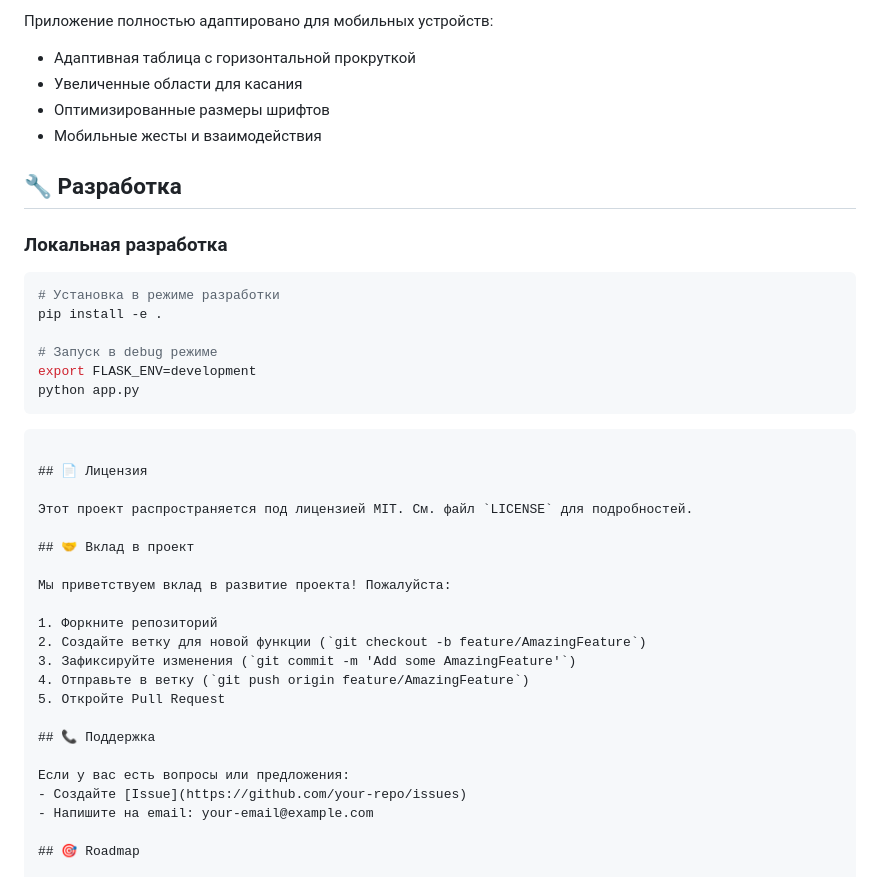
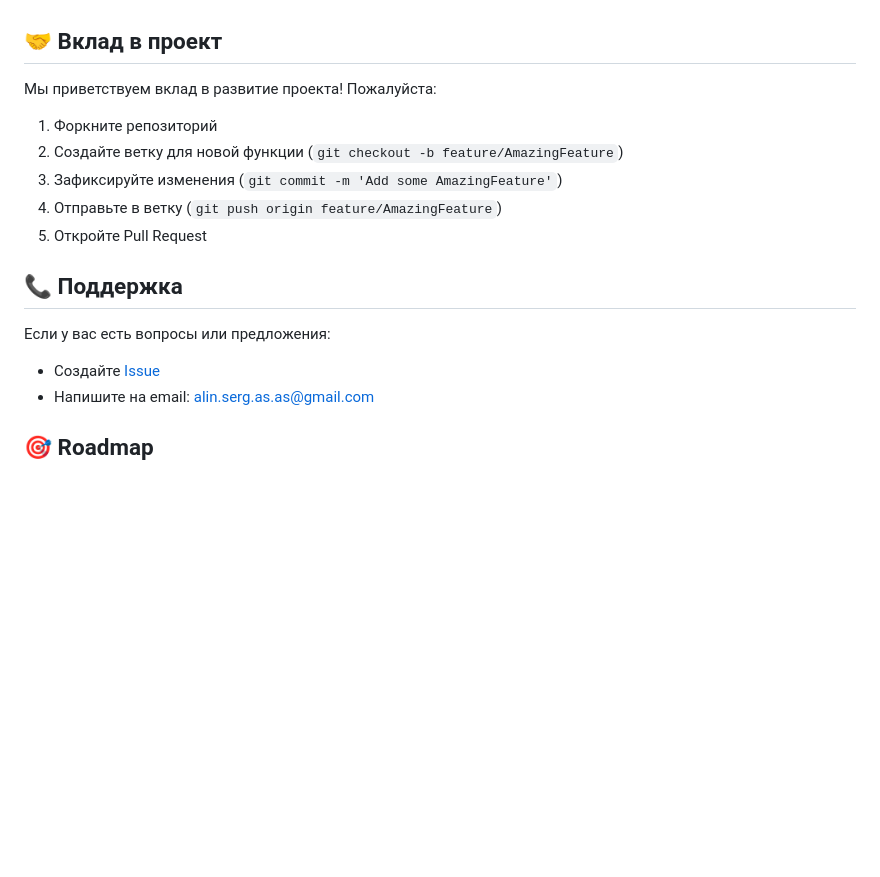
Before and after one commit to Alinasas/LeetcodeTaskTracker, a Markdown page: README.md, the part around one of its changes. Rendered like a GitHub page; blank space fills up the shorter version.

````diff
--- a/README.md
+++ b/README.md
@@ -160,27 +112,3 @@ const CONFIG = {
-Приложение полностью адаптировано для мобильных устройств:
-- Адаптивная таблица с горизонтальной прокруткой
-- Увеличенные области для касания
-- Оптимизированные размеры шрифтов
-- Мобильные жесты и взаимодействия
-
-## 🔧 Разработка
-
-### Локальная разработка
-```bash
-# Установка в режиме разработки
-pip install -e .
-
-# Запуск в debug режиме
-export FLASK_ENV=development
-python app.py
-```
-
-```
-
-## 📄 Лицензия
-
-Этот проект распространяется под лицензией MIT. См. файл `LICENSE` для подробностей.
-
 ## 🤝 Вклад в проект
 
 Мы приветствуем вклад в развитие проекта! Пожалуйста:
@@ -195,7 +123,7 @@ python app.py
 
 Если у вас есть вопросы или предложения:
 - Создайте [Issue](https://github.com/your-repo/issues)
-- Напишите на email: your-email@example.com
+- Напишите на email: alin.serg.as.as@gmail.com
 
 ## 🎯 Roadmap
 
````
Also changed, not shown: other parts of README.md (+0 -48 lines).
